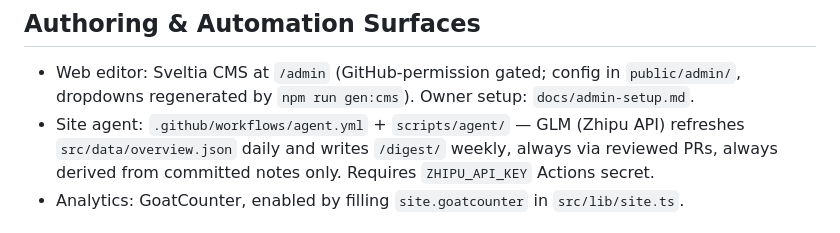
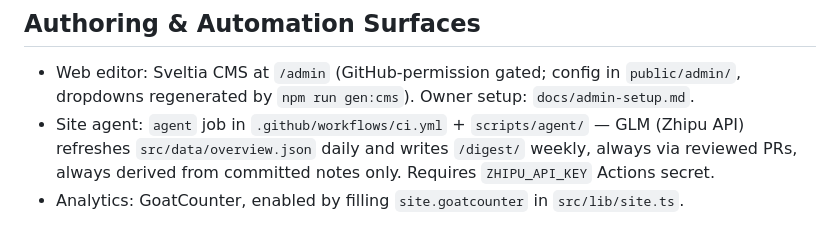
Before and after one commit to ryanw0608/HomePage, a Markdown page: CLAUDE.md, the part around the change. Rendered like a GitHub page.

```diff
--- a/CLAUDE.md
+++ b/CLAUDE.md
@@ -54,7 +54,7 @@ note-writing workflow (scaffolds, frontmatter, MDX components, Notion export, la
 
 - Web editor: Sveltia CMS at `/admin` (GitHub-permission gated; config in `public/admin/`,
   dropdowns regenerated by `npm run gen:cms`). Owner setup: `docs/admin-setup.md`.
-- Site agent: `.github/workflows/agent.yml` + `scripts/agent/` — GLM (Zhipu API) refreshes
+- Site agent: `agent` job in `.github/workflows/ci.yml` + `scripts/agent/` — GLM (Zhipu API) refreshes
   `src/data/overview.json` daily and writes `/digest/` weekly, always via reviewed PRs, always
   derived from committed notes only. Requires `ZHIPU_API_KEY` Actions secret.
 - Analytics: GoatCounter, enabled by filling `site.goatcounter` in `src/lib/site.ts`.
```
Also changed, not shown: docs/admin-setup.md (+4 -4 lines).
